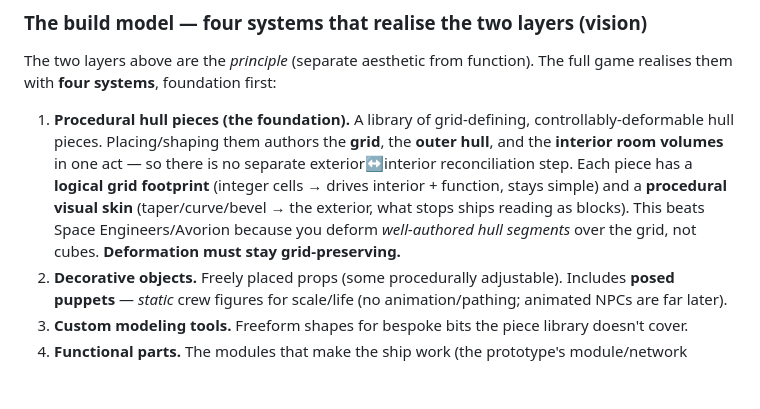
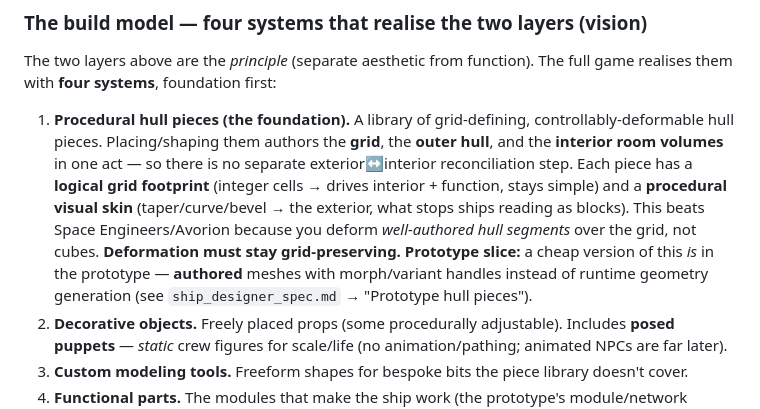
Before and after one commit to ef-ex/spaceengineer, a Markdown page: documentation/ships_and_stations_design.md, the part around the change. Rendered like a GitHub page; blank space fills up the shorter version.

```diff
--- a/documentation/ships_and_stations_design.md
+++ b/documentation/ships_and_stations_design.md
@@ -59,7 +59,9 @@ them with **four systems**, foundation first:
    a **logical grid footprint** (integer cells → drives interior + function, stays simple) and a
    **procedural visual skin** (taper/curve/bevel → the exterior, what stops ships reading as blocks).
    This beats Space Engineers/Avorion because you deform *well-authored hull segments* over the grid,
-   not cubes. **Deformation must stay grid-preserving.**
+   not cubes. **Deformation must stay grid-preserving.** **Prototype slice:** a cheap version of this
+   *is* in the prototype — **authored** meshes with morph/variant handles instead of runtime geometry
+   generation (see `ship_designer_spec.md` → "Prototype hull pieces").
 2. **Decorative objects.** Freely placed props (some procedurally adjustable). Includes **posed
    puppets** — *static* crew figures for scale/life (no animation/pathing; animated NPCs are far later).
 3. **Custom modeling tools.** Freeform shapes for bespoke bits the piece library doesn't cover.
```
Also changed, not shown: documentation/prototype_scope.md (+6 -1 lines), documentation/ship_designer_spec.md (+51 -21 lines).
